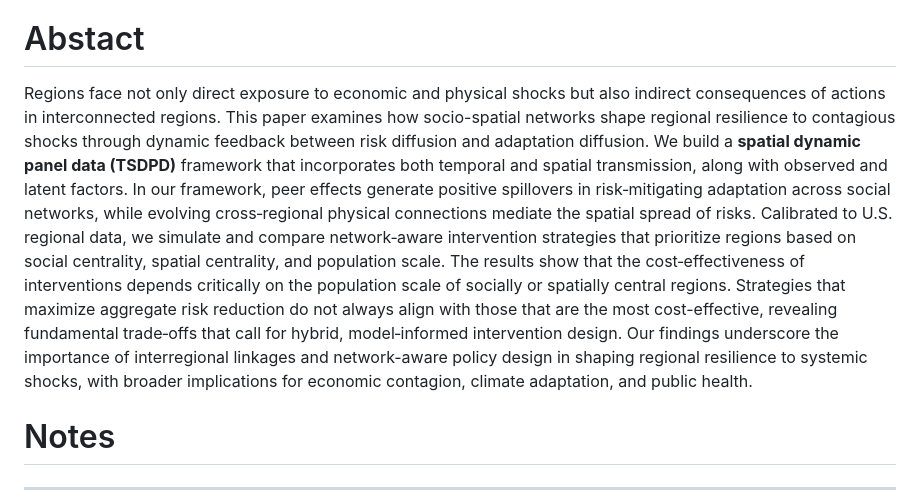
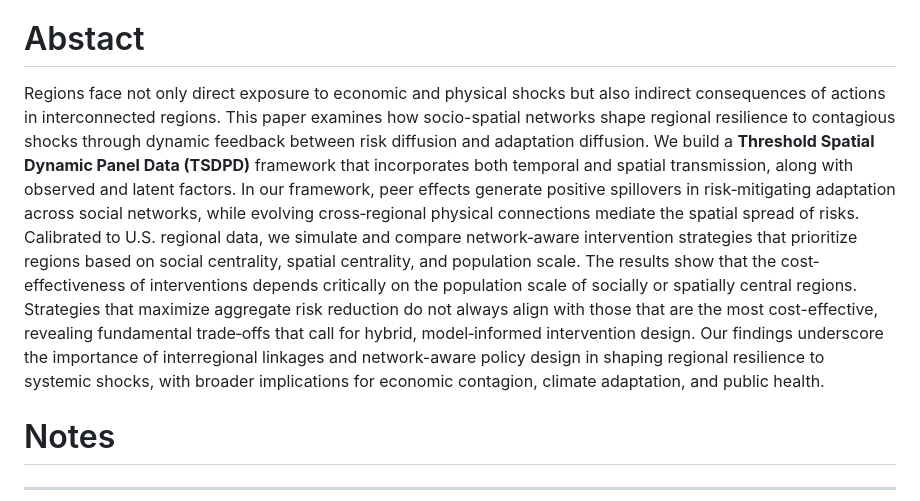
Before and after one commit to GeoDS/COVID-TSDPD, a Markdown page: README.md, the part around the change. Rendered like a GitHub page.

Commit message:
Correct term in abstract of README.md
Updated the term 'spatial dynamic panel data' to 'Threshold Spatial Dynamic Panel Data' in the abstract section.

```diff
--- a/README.md
+++ b/README.md
@@ -2,7 +2,7 @@
 Networked Regional Resilience: Diffusion of Risk and Adaptation across Interconnected Regions
 
 # Abstact
-Regions face not only direct exposure to economic and physical shocks but also indirect consequences of actions in interconnected regions. This paper examines how socio-spatial networks shape regional resilience to contagious shocks through dynamic feedback between risk diffusion and adaptation diffusion. We build a **spatial dynamic panel data (TSDPD)** framework that incorporates both temporal and spatial transmission, along with observed and latent factors. In our framework, peer effects generate positive spillovers in risk‐mitigating adaptation across social networks, while evolving cross‐regional physical connections mediate the spatial spread of risks. Calibrated to U.S. regional data, we simulate and compare network‐aware intervention strategies that prioritize regions based on social centrality, spatial centrality, and population scale. The results show that the cost‐effectiveness of interventions depends critically on the population scale of socially or spatially central regions. Strategies that maximize aggregate risk reduction do not always align with those that are the most cost-effective, revealing fundamental trade‐offs that call for hybrid, model‐informed intervention design. Our findings underscore the importance of interregional linkages and network-aware policy design in shaping regional resilience to systemic shocks, with broader implications for economic contagion, climate adaptation, and public health.
+Regions face not only direct exposure to economic and physical shocks but also indirect consequences of actions in interconnected regions. This paper examines how socio-spatial networks shape regional resilience to contagious shocks through dynamic feedback between risk diffusion and adaptation diffusion. We build a **Threshold Spatial Dynamic Panel Data (TSDPD)** framework that incorporates both temporal and spatial transmission, along with observed and latent factors. In our framework, peer effects generate positive spillovers in risk‐mitigating adaptation across social networks, while evolving cross‐regional physical connections mediate the spatial spread of risks. Calibrated to U.S. regional data, we simulate and compare network‐aware intervention strategies that prioritize regions based on social centrality, spatial centrality, and population scale. The results show that the cost‐effectiveness of interventions depends critically on the population scale of socially or spatially central regions. Strategies that maximize aggregate risk reduction do not always align with those that are the most cost-effective, revealing fundamental trade‐offs that call for hybrid, model‐informed intervention design. Our findings underscore the importance of interregional linkages and network-aware policy design in shaping regional resilience to systemic shocks, with broader implications for economic contagion, climate adaptation, and public health.
 
 # Notes
 ******************************************************************************************************************
```
